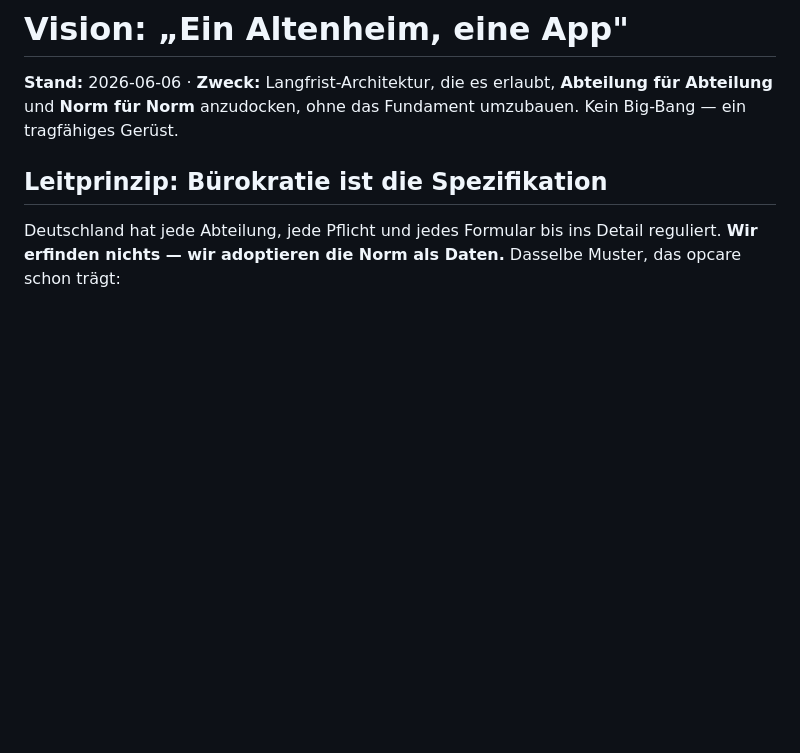
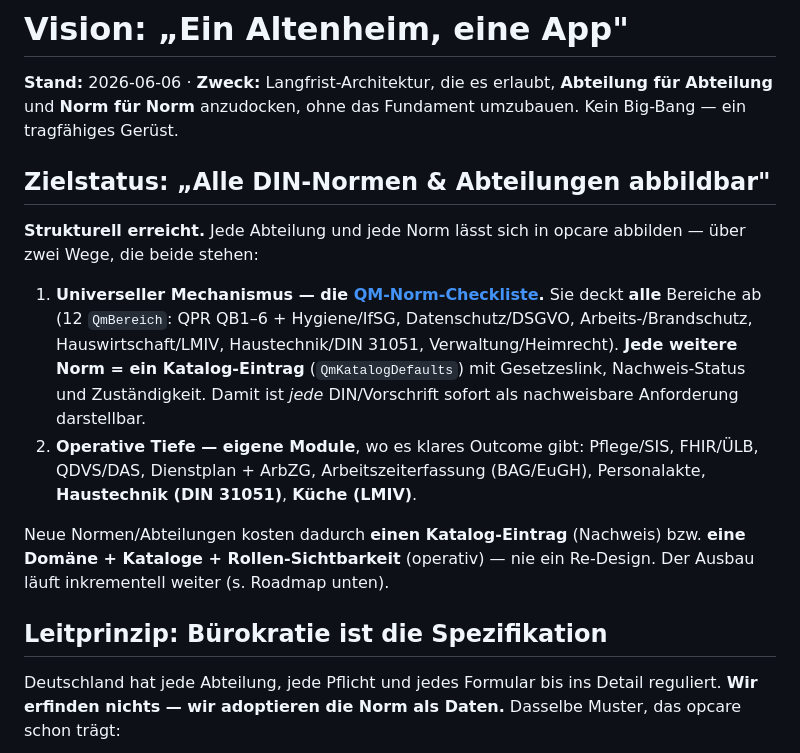
Before and after one commit to Nileneb/opcare, a Markdown page: docs/vision-ein-altenheim-eine-app.md, the part around the change. Rendered like a GitHub page; blank space fills up the shorter version.

Commit message:
docs(vision): Zielstatus — alle Abteilungen/Normen abbildbar (Mechanismus + operative Tiefe)
QM-Norm-Checkliste deckt alle 12 Bereiche ab (jede Norm = ein Katalog-Eintrag); operative Module
für die wertstiftenden Abteilungen. Neue Norm = Katalog-Eintrag, kein Re-Design.

Co-Authored-By: Claude Opus 4.8 (1M context) <noreply@anthropic.com>

```diff
--- a/docs/vision-ein-altenheim-eine-app.md
+++ b/docs/vision-ein-altenheim-eine-app.md
@@ -2,6 +2,21 @@
 
 **Stand:** 2026-06-06 · **Zweck:** Langfrist-Architektur, die es erlaubt, **Abteilung für Abteilung** und
 **Norm für Norm** anzudocken, ohne das Fundament umzubauen. Kein Big-Bang — ein tragfähiges Gerüst.
+
+## Zielstatus: „Alle DIN-Normen & Abteilungen abbildbar"
+
+**Strukturell erreicht.** Jede Abteilung und jede Norm lässt sich in opcare abbilden — über zwei Wege, die
+beide stehen:
+
+1. **Universeller Mechanismus — die [QM-Norm-Checkliste](#).** Sie deckt **alle** Bereiche ab (12 `QmBereich`:
+   QPR QB1–6 + Hygiene/IfSG, Datenschutz/DSGVO, Arbeits-/Brandschutz, Hauswirtschaft/LMIV, Haustechnik/DIN 31051,
+   Verwaltung/Heimrecht). **Jede weitere Norm = ein Katalog-Eintrag** (`QmKatalogDefaults`) mit Gesetzeslink,
+   Nachweis-Status und Zuständigkeit. Damit ist *jede* DIN/Vorschrift sofort als nachweisbare Anforderung darstellbar.
+2. **Operative Tiefe — eigene Module**, wo es klares Outcome gibt: Pflege/SIS, FHIR/ÜLB, QDVS/DAS,
+   Dienstplan + ArbZG, Arbeitszeiterfassung (BAG/EuGH), Personalakte, **Haustechnik (DIN 31051)**, **Küche (LMIV)**.
+
+Neue Normen/Abteilungen kosten dadurch **einen Katalog-Eintrag** (Nachweis) bzw. **eine Domäne + Kataloge +
+Rollen-Sichtbarkeit** (operativ) — nie ein Re-Design. Der Ausbau läuft inkrementell weiter (s. Roadmap unten).
 
 ## Leitprinzip: Bürokratie ist die Spezifikation
 
```
